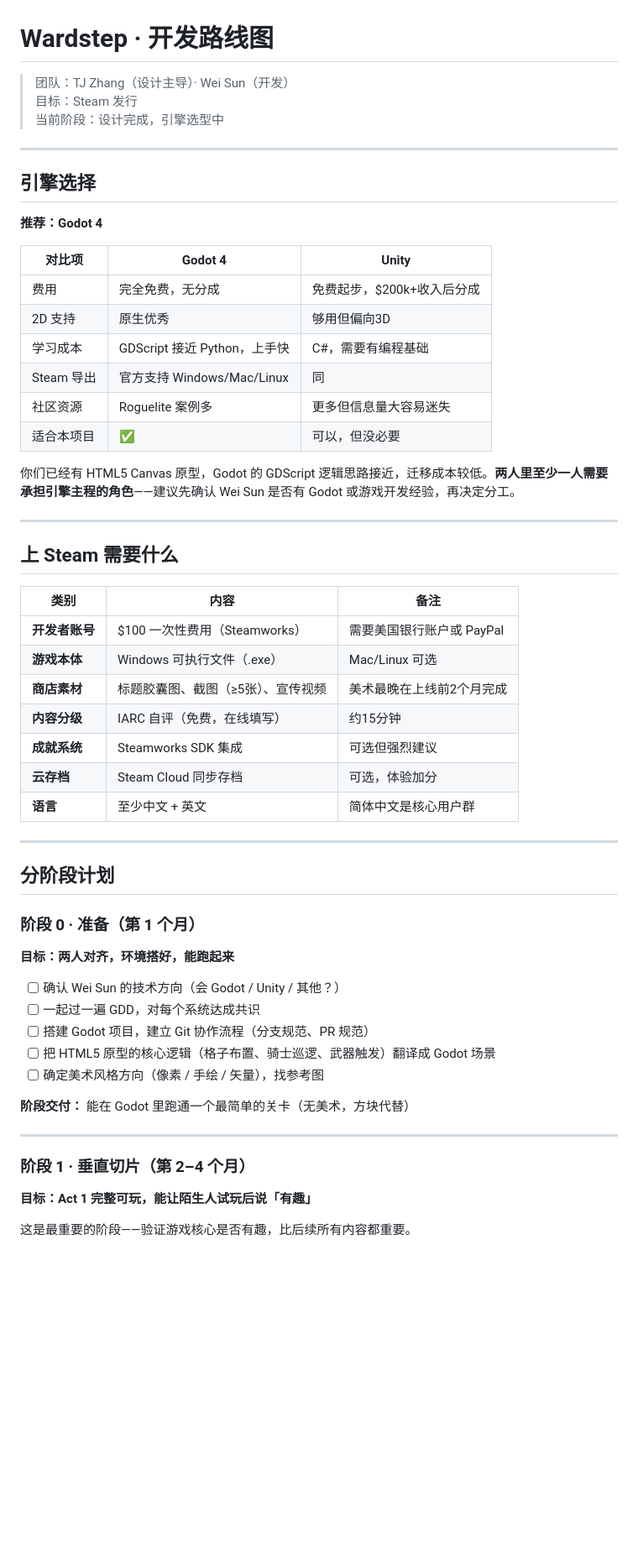
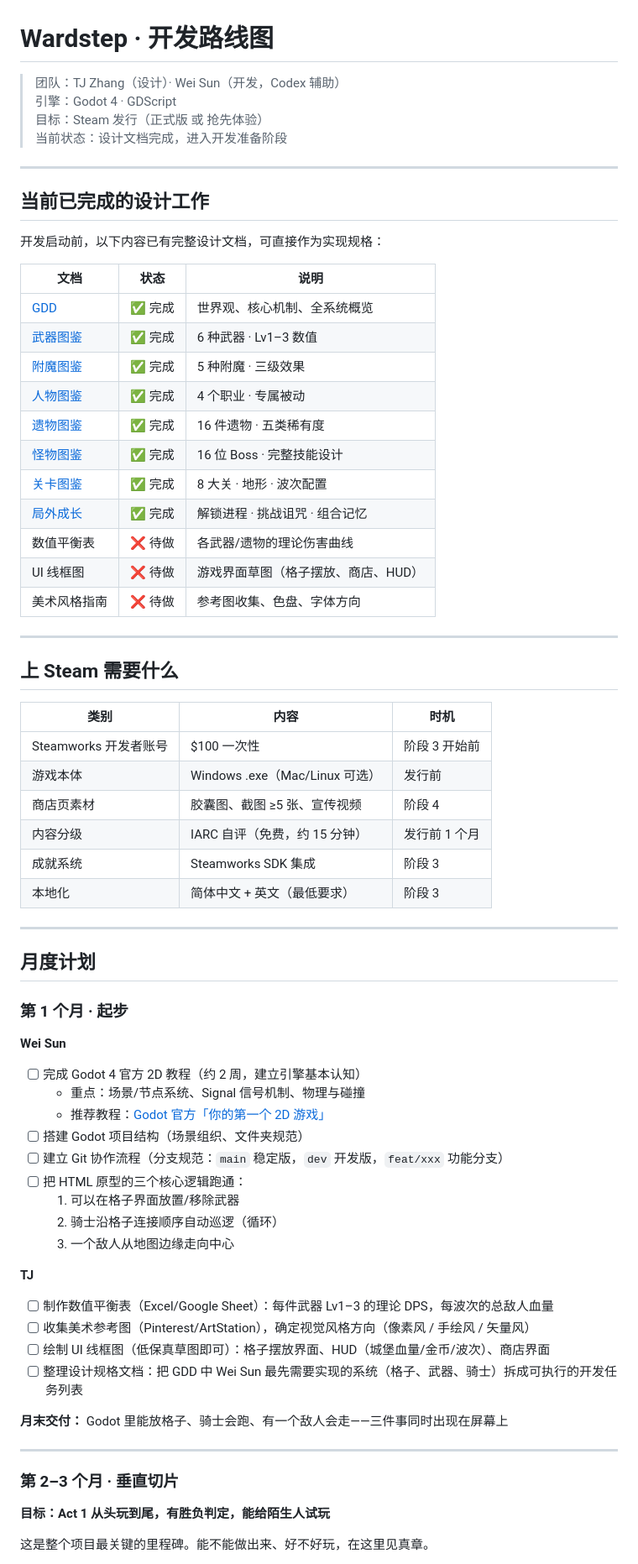
Before and after one commit to tjboise/Wardstep, a Markdown page: docs/roadmap.md, the part around one of its changes. Shown at 84% size. GitHub-like rendering; blank space fills up the shorter version.

```diff
--- a/docs/roadmap.md
+++ b/docs/roadmap.md
@@ -1,61 +1,73 @@
 # Wardstep · 开发路线图
 
-> 团队：TJ Zhang（设计主导）· Wei Sun（开发）
-> 目标：Steam 发行
-> 当前阶段：设计完成，引擎选型中
+> 团队：TJ Zhang（设计）· Wei Sun（开发，Codex 辅助）
+> 引擎：Godot 4 · GDScript
+> 目标：Steam 发行（正式版 或 抢先体验）
+> 当前状态：设计文档完成，进入开发准备阶段
 
 ---
 
-## 引擎选择
+## 当前已完成的设计工作
 
-**推荐：Godot 4**
+开发启动前，以下内容已有完整设计文档，可直接作为实现规格：
 
-| 对比项 | Godot 4 | Unity |
-|--------|---------|-------|
-| 费用 | 完全免费，无分成 | 免费起步，$200k+收入后分成 |
-| 2D 支持 | 原生优秀 | 够用但偏向3D |
-| 学习成本 | GDScript 接近 Python，上手快 | C#，需要有编程基础 |
-| Steam 导出 | 官方支持 Windows/Mac/Linux | 同 |
-| 社区资源 | Roguelite 案例多 | 更多但信息量大容易迷失 |
-| 适合本项目 | ✅ | 可以，但没必要 |
-
-你们已经有 HTML5 Canvas 原型，Godot 的 GDScript 逻辑思路接近，迁移成本较低。**两人里至少一人需要承担引擎主程的角色**——建议先确认 Wei Sun 是否有 Godot 或游戏开发经验，再决定分工。
+| 文档 | 状态 | 说明 |
+|------|------|------|
+| [GDD](GDD.md) | ✅ 完成 | 世界观、核心机制、全系统概览 |
+| [武器图鉴](../design/weapons/) | ✅ 完成 | 6 种武器 · Lv1–3 数值 |
+| [附魔图鉴](../design/enchants/) | ✅ 完成 | 5 种附魔 · 三级效果 |
+| [人物图鉴](../design/characters/) | ✅ 完成 | 4 个职业 · 专属被动 |
+| [遗物图鉴](../design/relics/) | ✅ 完成 | 16 件遗物 · 五类稀有度 |
+| [怪物图鉴](../design/monsters/) | ✅ 完成 | 16 位 Boss · 完整技能设计 |
+| [关卡图鉴](../design/stages/) | ✅ 完成 | 8 大关 · 地形 · 波次配置 |
+| [局外成长](../design/meta/) | ✅ 完成 | 解锁进程 · 挑战诅咒 · 组合记忆 |
+| 数值平衡表 | ❌ 待做 | 各武器/遗物的理论伤害曲线 |
+| UI 线框图 | ❌ 待做 | 游戏界面草图（格子摆放、商店、HUD） |
+| 美术风格指南 | ❌ 待做 | 参考图收集、色盘、字体方向 |
 
 ---
 
 ## 上 Steam 需要什么
 
-| 类别 | 内容 | 备注 |
+| 类别 | 内容 | 时机 |
 |------|------|------|
-| **开发者账号** | $100 一次性费用（Steamworks） | 需要美国银行账户或 PayPal |
-| **游戏本体** | Windows 可执行文件（.exe） | Mac/Linux 可选 |
-| **商店素材** | 标题胶囊图、截图（≥5张）、宣传视频 | 美术最晚在上线前2个月完成 |
-| **内容分级** | IARC 自评（免费，在线填写） | 约15分钟 |
-| **成就系统** | Steamworks SDK 集成 | 可选但强烈建议 |
-| **云存档** | Steam Cloud 同步存档 | 可选，体验加分 |
-| **语言** | 至少中文 + 英文 | 简体中文是核心用户群 |
+| Steamworks 开发者账号 | $100 一次性 | 阶段 3 开始前 |
+| 游戏本体 | Windows .exe（Mac/Linux 可选） | 发行前 |
+| 商店页素材 | 胶囊图、截图 ≥5 张、宣传视频 | 阶段 4 |
+| 内容分级 | IARC 自评（免费，约 15 分钟） | 发行前 1 个月 |
+| 成就系统 | Steamworks SDK 集成 | 阶段 3 |
+| 本地化 | 简体中文 + 英文（最低要求） | 阶段 3 |
 
 ---
 
-## 分阶段计划
+## 月度计划
 
-### 阶段 0 · 准备（第 1 个月）
+### 第 1 个月 · 起步
 
-**目标：两人对齐，环境搭好，能跑起来**
+**Wei Sun**
+- [ ] 完成 Godot 4 官方 2D 教程（约 2 周，建立引擎基本认知）
+  - 重点：场景/节点系统、Signal 信号机制、物理与碰撞
+  - 推荐教程：[Godot 官方「你的第一个 2D 游戏」](https://docs.godotengine.org/en/stable/getting_started/first_2d_game/)
+- [ ] 搭建 Godot 项目结构（场景组织、文件夹规范）
+- [ ] 建立 Git 协作流程（分支规范：`main` 稳定版，`dev` 开发版，`feat/xxx` 功能分支）
+- [ ] 把 HTML 原型的三个核心逻辑跑通：
+  1. 可以在格子界面放置/移除武器
+  2. 骑士沿格子连接顺序自动巡逻（循环）
+  3. 一个敌人从地图边缘走向中心
 
-- [ ] 确认 Wei Sun 的技术方向（会 Godot / Unity / 其他？）
-- [ ] 一起过一遍 GDD，对每个系统达成共识
-- [ ] 搭建 Godot 项目，建立 Git 协作流程（分支规范、PR 规范）
-- [ ] 把 HTML5 原型的核心逻辑（格子布置、骑士巡逻、武器触发）翻译成 Godot 场景
-- [ ] 确定美术风格方向（像素 / 手绘 / 矢量），找参考图
+**TJ**
+- [ ] 制作数值平衡表（Excel/Google Sheet）：每件武器 Lv1–3 的理论 DPS，每波次的总敌人血量
+- [ ] 收集美术参考图（Pinterest/ArtStation），确定视觉风格方向（像素风 / 手绘风 / 矢量风）
+- [ ] 绘制 UI 线框图（低保真草图即可）：格子摆放界面、HUD（城堡血量/金币/波次）、商店界面
+- [ ] 整理设计规格文档：把 GDD 中 Wei Sun 最先需要实现的系统（格子、武器、骑士）拆成可执行的开发任务列表
 
-**阶段交付：** 能在 Godot 里跑通一个最简单的关卡（无美术，方块代替）
+**月末交付：** Godot 里能放格子、骑士会跑、有一个敌人会走——三件事同时出现在屏幕上
 
 ---
 
-### 阶段 1 · 垂直切片（第 2–4 个月）
+### 第 2–3 个月 · 垂直切片
 
-**目标：Act 1 完整可玩，能让陌生人试玩后说「有趣」**
+**目标：Act 1 从头玩到尾，有胜负判定，能给陌生人试玩**
 
-这是最重要的阶段——验证游戏核心是否有趣，比后续所有内容都重要。
+这是整个项目最关键的里程碑。能不能做出来、好不好玩，在这里见真章。
 
```
Also changed, not shown: other parts of docs/roadmap.md (+123 -98 lines).
